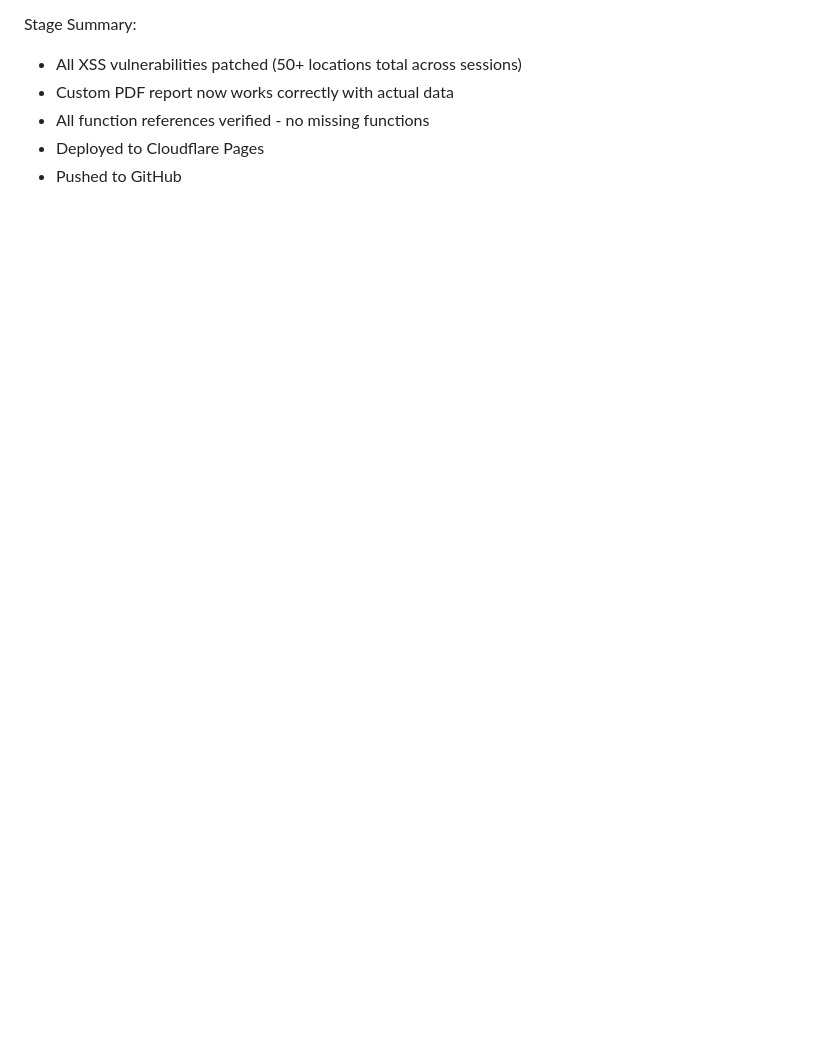
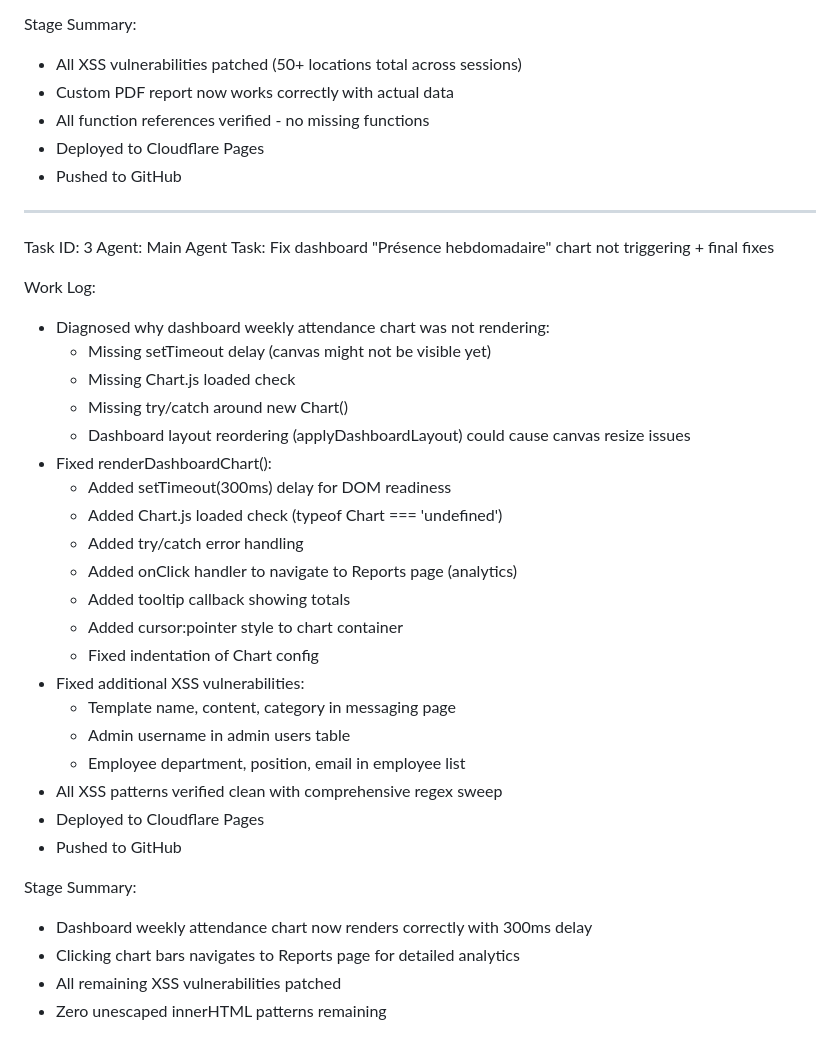
Before and after one commit to rachidSabah/INFOHAS-attendance-api, a Markdown page: worklog.md, the part around the change. GitHub-like rendering; blank space fills up the shorter version.

Commit message:
884557ec-15f8-4e90-88df-eefbaaced411

```diff
--- a/worklog.md
+++ b/worklog.md
@@ -143,3 +143,36 @@ Stage Summary:
 - All function references verified - no missing functions
 - Deployed to Cloudflare Pages
 - Pushed to GitHub
+
+---
+Task ID: 3
+Agent: Main Agent
+Task: Fix dashboard "Présence hebdomadaire" chart not triggering + final fixes
+
+Work Log:
+- Diagnosed why dashboard weekly attendance chart was not rendering:
+  - Missing setTimeout delay (canvas might not be visible yet)
+  - Missing Chart.js loaded check
+  - Missing try/catch around new Chart()
+  - Dashboard layout reordering (applyDashboardLayout) could cause canvas resize issues
+- Fixed renderDashboardChart():
+  - Added setTimeout(300ms) delay for DOM readiness
+  - Added Chart.js loaded check (typeof Chart === 'undefined')
+  - Added try/catch error handling
+  - Added onClick handler to navigate to Reports page (analytics)
+  - Added tooltip callback showing totals
+  - Added cursor:pointer style to chart container
+  - Fixed indentation of Chart config
+- Fixed additional XSS vulnerabilities:
+  - Template name, content, category in messaging page
+  - Admin username in admin users table
+  - Employee department, position, email in employee list
+- All XSS patterns verified clean with comprehensive regex sweep
+- Deployed to Cloudflare Pages
+- Pushed to GitHub
+
+Stage Summary:
+- Dashboard weekly attendance chart now renders correctly with 300ms delay
+- Clicking chart bars navigates to Reports page for detailed analytics
+- All remaining XSS vulnerabilities patched
+- Zero unescaped innerHTML patterns remaining
```
